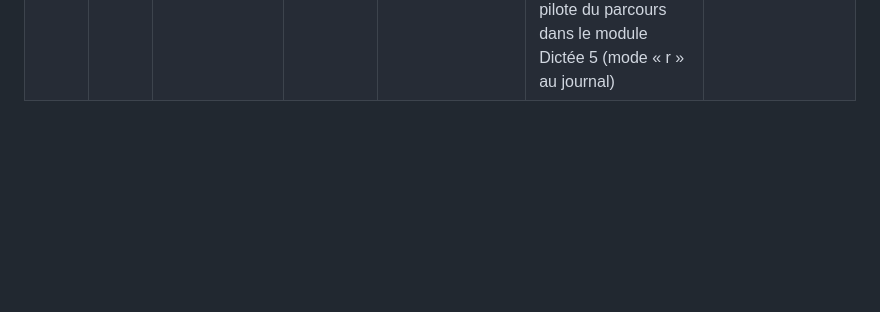
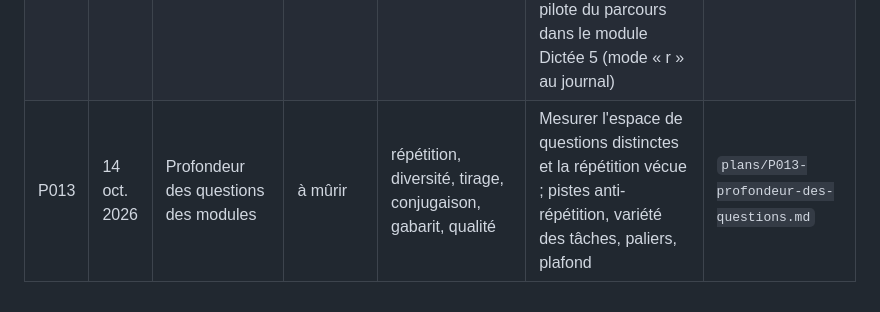
Before and after one commit to ghpz5649xx-blip/miniprof, a Markdown page: plans/index.md, the part around the change. Drawn GitHub-style; blank space fills up the shorter version.

Commit message:
P013 : première réflexion sur la profondeur des questions (fiche, index, backlog)
Co-Authored-By: Claude Sonnet 5.5 <noreply@anthropic.com>

```diff
--- a/plans/index.md
+++ b/plans/index.md
@@ -19,3 +19,4 @@ L'historique d'avant le 12 oct. 2026 (comités, étapes 1 à 12) est dans Git.
 | P010 | 12 oct. 2026 | Valider et Réessayer | exécuté (feed-back jusqu'au 26 oct.) | bouton valider, réessayer, proposition, gabarit, entraînement | « Valider » seulement après une proposition ; « Réessayer » efface la proposition | `plans/P010-valider-et-reessayer.md` |
 | P011 | 12 oct. 2026 | Entraînement adaptatif | à mûrir (révisé dans P012) | entraînement, tirage, maîtrise, difficulté, conjugaison CM1, gabarit, repli | Le moteur choisit compétence et difficulté ; « Je choisis » discret ; départ en conjugaison CM1 + gabarit ; anciens modules en repli | `plans/P011-entrainement-adaptatif.md` |
 | P012 | 12 oct. 2026 | Engagement au service de la pédagogie | en cours (L0 POC et pilote Dictée 5 livrés le 12 oct. ; écran d'indice plein page le 13 oct.) | engagement, étoiles, défis, retry, indice, parcours, personnages, évaluation supprimée, état de l'art, mastery, espacement | Cadre commun de P009 et P011 : note d'état de l'art, moteur en deux boucles (cible groupée + rappel mélangé), 3 étoiles par module, défis du jour dimensionnés, retry payant, fusion leçon + entraînement sans évaluation, visuel à personnages ; 8 livraisons ; POC `poc/parcours/` ; pilote du parcours dans le module Dictée 5 (mode « r » au journal) | `plans/P012-engagement-au-service-de-la-pedagogie.md` |
+| P013 | 14 oct. 2026 | Profondeur des questions des modules | à mûrir | répétition, diversité, tirage, conjugaison, gabarit, qualité | Mesurer l'espace de questions distinctes et la répétition vécue ; pistes anti-répétition, variété des tâches, paliers, plafond | `plans/P013-profondeur-des-questions.md` |
```
Also changed, not shown: pilotage.md (+1 -0 lines), plans/P013-profondeur-des-questions.md (added, +41 -0 lines).
